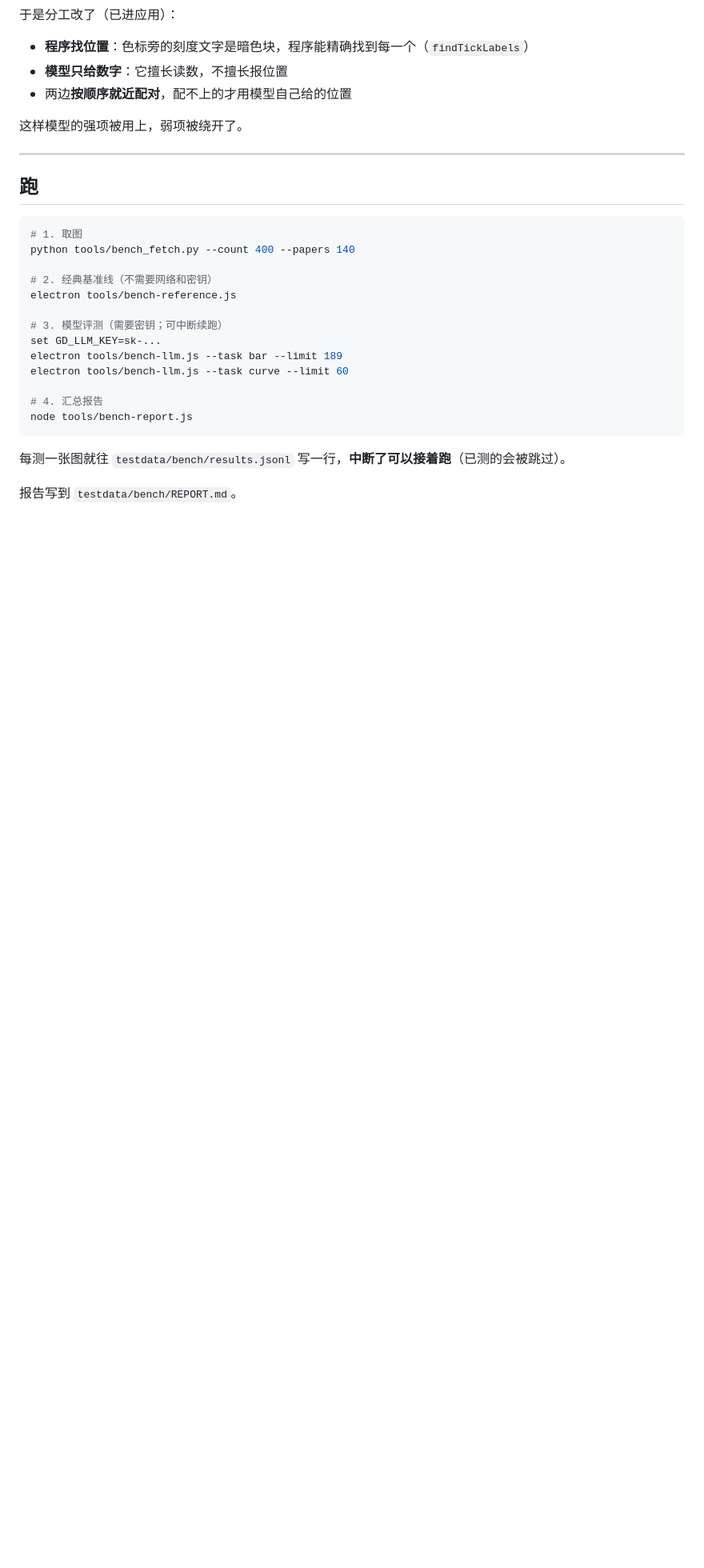
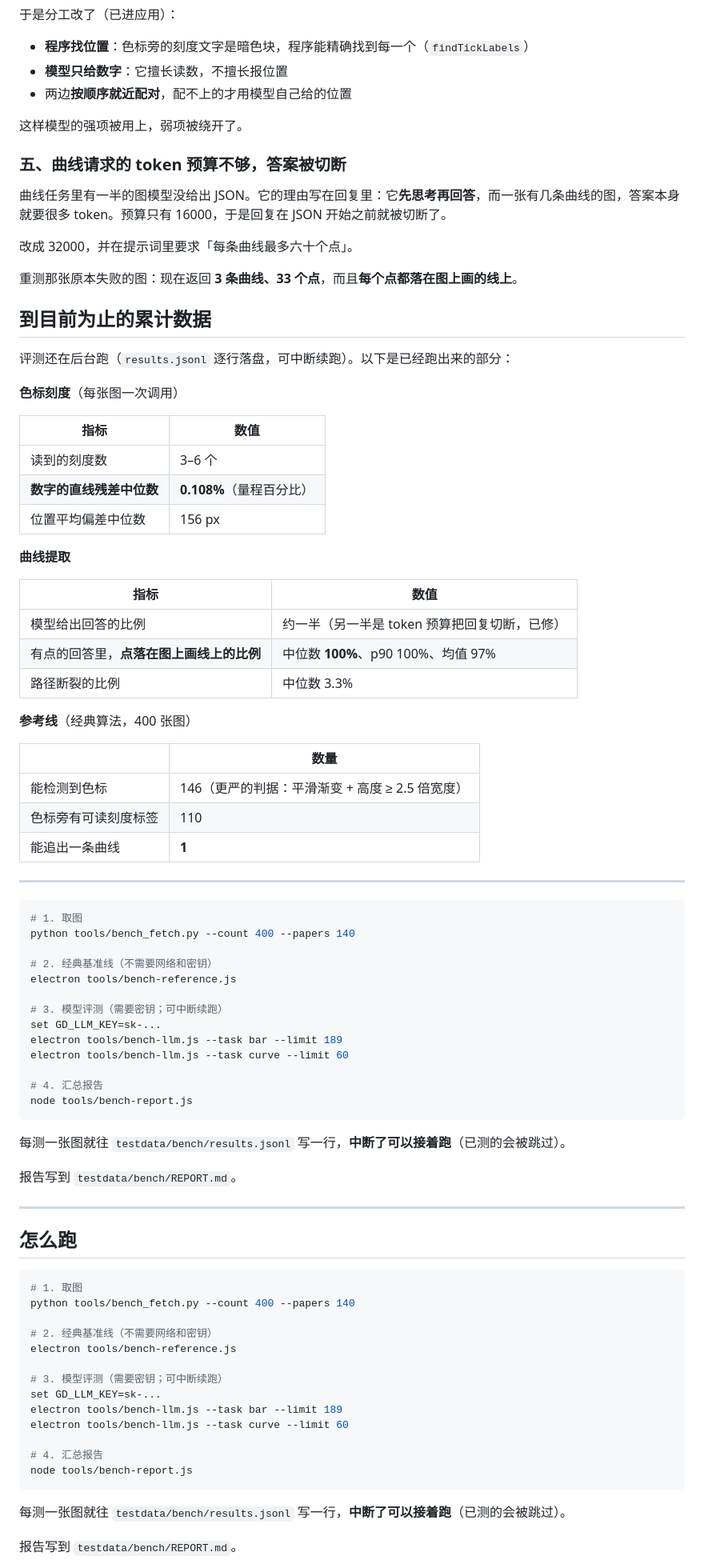
Before and after one commit to Juicy-Quadro/graph-digitizer, a Markdown page: docs/BENCHMARK.md, the part around one of its changes. Shown at 80% size. Rendered like a GitHub page; blank space fills up the shorter version.

Commit message:
docs: what the benchmark found so far
The five things it turned up, the numbers that came out of it and how to run it.

````diff
--- a/docs/BENCHMARK.md
+++ b/docs/BENCHMARK.md
@@ -134,9 +134,67 @@ python tools/bench_fetch.py --count 400 --papers 140
 
 这样模型的强项被用上，弱项被绕开了。
 
+### 五、曲线请求的 token 预算不够，答案被切断
+
+曲线任务里有一半的图模型没给出 JSON。它的理由写在回复里：它**先思考再回答**，而一张有几条曲线的图，答案本身就要很多 token。预算只有 16000，于是回复在 JSON 开始之前就被切断了。
+
+改成 32000，并在提示词里要求「每条曲线最多六十个点」。
+
+重测那张原本失败的图：现在返回 **3 条曲线、33 个点**，而且**每个点都落在图上画的线上**。
+
+## 到目前为止的累计数据
+
+评测还在后台跑（`results.jsonl` 逐行落盘，可中断续跑）。以下是已经跑出来的部分：
+
+**色标刻度**（每张图一次调用）
+
+| 指标 | 数值 |
+|---|---|
+| 读到的刻度数 | 3–6 个 |
+| **数字的直线残差中位数** | **0.108%**（量程百分比） |
+| 位置平均偏差中位数 | 156 px |
+
+**曲线提取**
+
+| 指标 | 数值 |
+|---|---|
+| 模型给出回答的比例 | 约一半（另一半是 token 预算把回复切断，已修） |
+| 有点的回答里，**点落在图上画线上的比例** | 中位数 **100%**、p90 100%、均值 97% |
+| 路径断裂的比例 | 中位数 3.3% |
+
+**参考线**（经典算法，400 张图）
+
+| | 数量 |
+|---|---|
+| 能检测到色标 | 146（更严的判据：平滑渐变 + 高度 ≥ 2.5 倍宽度） |
+| 色标旁有可读刻度标签 | 110 |
+| 能追出一条曲线 | **1** |
+
 ---
 
-## 跑
+```bash
+# 1. 取图
+python tools/bench_fetch.py --count 400 --papers 140
+
+# 2. 经典基准线（不需要网络和密钥）
+electron tools/bench-reference.js
+
+# 3. 模型评测（需要密钥；可中断续跑）
+set GD_LLM_KEY=sk-...
+electron tools/bench-llm.js --task bar --limit 189
+electron tools/bench-llm.js --task curve --limit 60
+
+# 4. 汇总报告
+node tools/bench-report.js
+```
+
+每测一张图就往 `testdata/bench/results.jsonl` 写一行，**中断了可以接着跑**（已测的会被跳过）。
+
+报告写到 `testdata/bench/REPORT.md`。
+
+---
+
+## 怎么跑
 
 ```bash
 # 1. 取图
````
Also changed, not shown: other parts of docs/BENCHMARK.md (+1 -1 lines).
